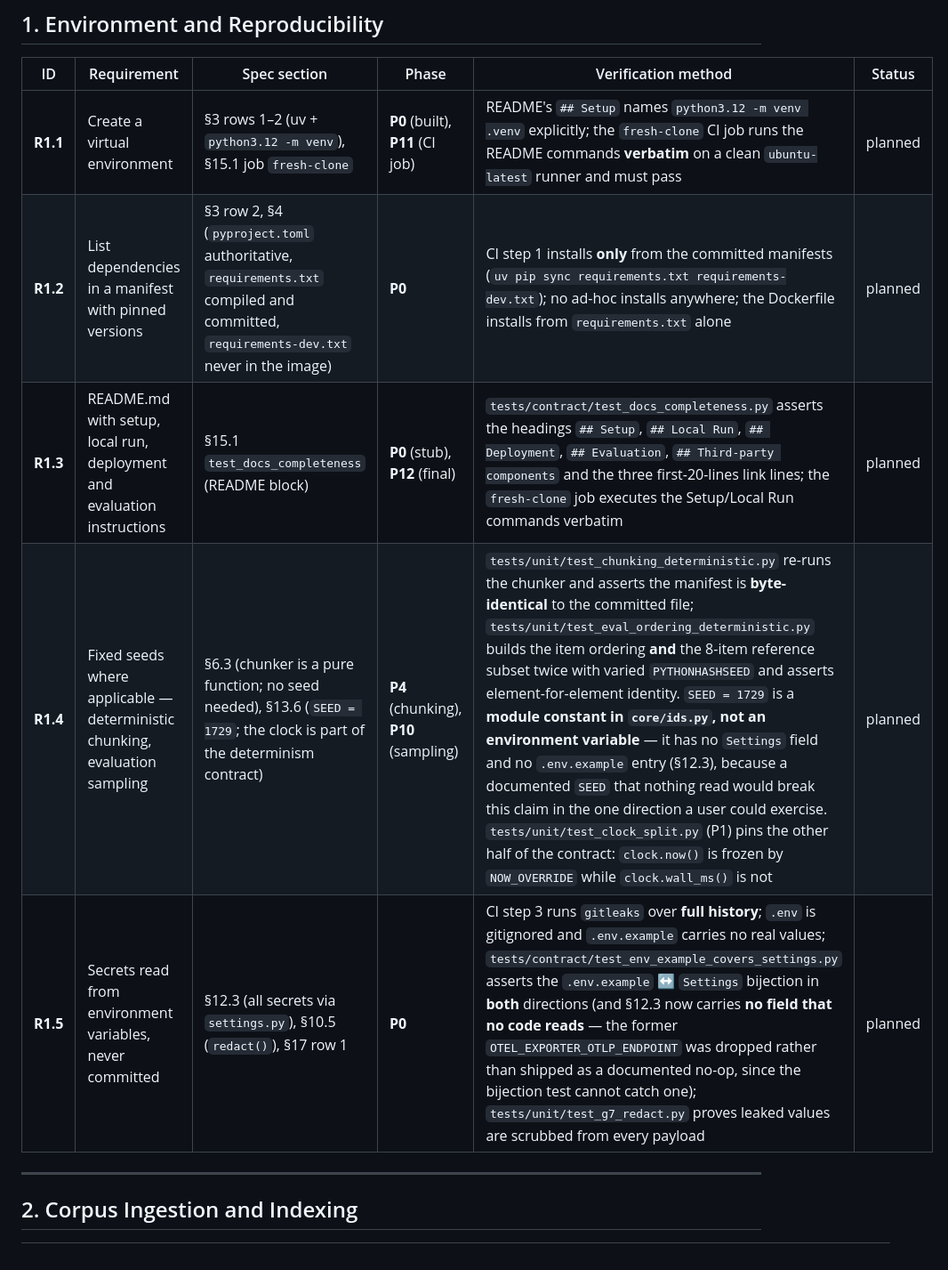
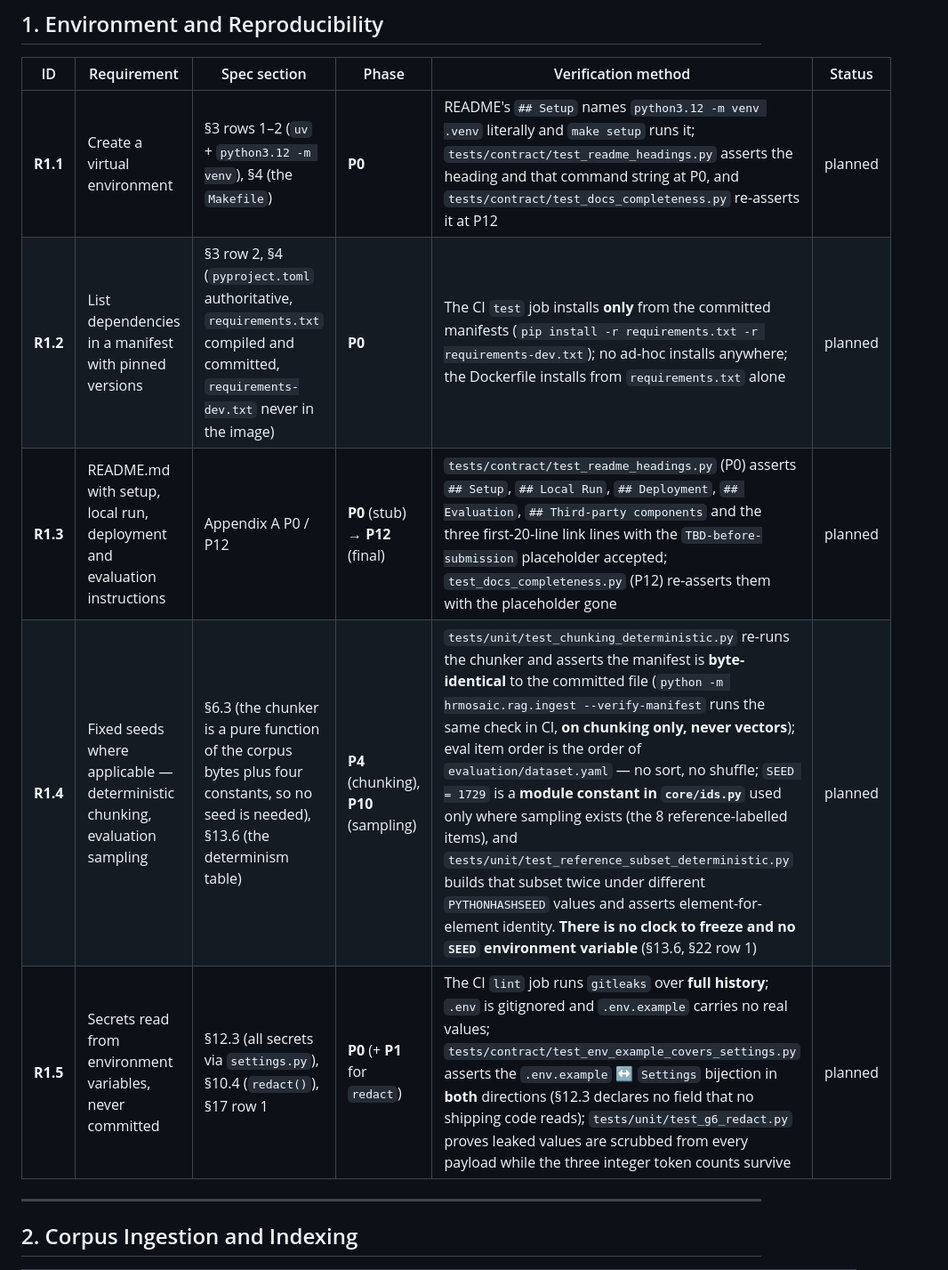
Before and after one commit to seantmalone/quantic-mosaic, a Markdown page: docs/requirements-traceability.md, the part around one of its changes. Shown at 89% size. Rendered like a GitHub page.

```diff
--- a/docs/requirements-traceability.md
+++ b/docs/requirements-traceability.md
@@ -35,11 +37,11 @@ or, for human-only items, confirmed by the user).
 
 | ID | Requirement | Spec section | Phase | Verification method | Status |
 |---|---|---|---|---|---|
-| **R1.1** | Create a virtual environment | §3 rows 1–2 (uv + `python3.12 -m venv`), §15.1 job `fresh-clone` | **P0** (built), **P11** (CI job) | README's `## Setup` names `python3.12 -m venv .venv` explicitly; the `fresh-clone` CI job runs the README commands **verbatim** on a clean `ubuntu-latest` runner and must pass | planned |
-| **R1.2** | List dependencies in a manifest with pinned versions | §3 row 2, §4 (`pyproject.toml` authoritative, `requirements.txt` compiled and committed, `requirements-dev.txt` never in the image) | **P0** | CI step 1 installs **only** from the committed manifests (`uv pip sync requirements.txt requirements-dev.txt`); no ad-hoc installs anywhere; the Dockerfile installs from `requirements.txt` alone | planned |
-| **R1.3** | README.md with setup, local run, deployment and evaluation instructions | §15.1 `test_docs_completeness` (README block) | **P0** (stub), **P12** (final) | `tests/contract/test_docs_completeness.py` asserts the headings `## Setup`, `## Local Run`, `## Deployment`, `## Evaluation`, `## Third-party components` and the three first-20-lines link lines; the `fresh-clone` job executes the Setup/Local Run commands verbatim | planned |
-| **R1.4** | Fixed seeds where applicable — deterministic chunking, evaluation sampling | §6.3 (chunker is a pure function; no seed needed), §13.6 (`SEED = 1729`; the clock is part of the determinism contract) | **P4** (chunking), **P10** (sampling) | `tests/unit/test_chunking_deterministic.py` re-runs the chunker and asserts the manifest is **byte-identical** to the committed file; `tests/unit/test_eval_ordering_deterministic.py` builds the item ordering **and** the 8-item reference subset twice with varied `PYTHONHASHSEED` and asserts element-for-element identity. `SEED = 1729` is a **module constant in `core/ids.py`, not an environment variable** — it has no `Settings` field and no `.env.example` entry (§12.3), because a documented `SEED` that nothing read would break this claim in the one direction a user could exercise. `tests/unit/test_clock_split.py` (P1) pins the other half of the contract: `clock.now()` is frozen by `NOW_OVERRIDE` while `clock.wall_ms()` is not | planned |
-| **R1.5** | Secrets read from environment variables, never committed | §12.3 (all secrets via `settings.py`), §10.5 (`redact()`), §17 row 1 | **P0** | CI step 3 runs `gitleaks` over **full history**; `.env` is gitignored and `.env.example` carries no real values; `tests/contract/test_env_example_covers_settings.py` asserts the `.env.example` ↔ `Settings` bijection in **both** directions (and §12.3 now carries **no field that no code reads** — the former `OTEL_EXPORTER_OTLP_ENDPOINT` was dropped rather than shipped as a documented no-op, since the bijection test cannot catch one); `tests/unit/test_g7_redact.py` proves leaked values are scrubbed from every payload | planned |
+| **R1.1** | Create a virtual environment | §3 rows 1–2 (`uv` + `python3.12 -m venv`), §4 (the `Makefile`) | **P0** | README's `## Setup` names `python3.12 -m venv .venv` literally and `make setup` runs it; `tests/contract/test_readme_headings.py` asserts the heading and that command string at P0, and `tests/contract/test_docs_completeness.py` re-asserts it at P12 | planned |
+| **R1.2** | List dependencies in a manifest with pinned versions | §3 row 2, §4 (`pyproject.toml` authoritative, `requirements.txt` compiled and committed, `requirements-dev.txt` never in the image) | **P0** | The CI `test` job installs **only** from the committed manifests (`pip install -r requirements.txt -r requirements-dev.txt`); no ad-hoc installs anywhere; the Dockerfile installs from `requirements.txt` alone | planned |
+| **R1.3** | README.md with setup, local run, deployment and evaluation instructions | Appendix A P0 / P12 | **P0** (stub) → **P12** (final) | `tests/contract/test_readme_headings.py` (P0) asserts `## Setup`, `## Local Run`, `## Deployment`, `## Evaluation`, `## Third-party components` and the three first-20-line link lines with the `TBD-before-submission` placeholder accepted; `test_docs_completeness.py` (P12) re-asserts them with the placeholder gone | planned |
+| **R1.4** | Fixed seeds where applicable — deterministic chunking, evaluation sampling | §6.3 (the chunker is a pure function of the corpus bytes plus four constants, so no seed is needed), §13.6 (the determinism table) | **P4** (chunking), **P10** (sampling) | `tests/unit/test_chunking_deterministic.py` re-runs the chunker and asserts the manifest is **byte-identical** to the committed file (`python -m hrmosaic.rag.ingest --verify-manifest` runs the same check in CI, **on chunking only, never vectors**); eval item order is the order of `evaluation/dataset.yaml` — no sort, no shuffle; `SEED = 1729` is a **module constant in `core/ids.py`** used only where sampling exists (the 8 reference-labelled items), and `tests/unit/test_reference_subset_deterministic.py` builds that subset twice under different `PYTHONHASHSEED` values and asserts element-for-element identity. **There is no clock to freeze and no `SEED` environment variable** (§13.6, §22 row 1) | planned |
+| **R1.5** | Secrets read from environment variables, never committed | §12.3 (all secrets via `settings.py`), §10.4 (`redact()`), §17 row 1 | **P0** (+ **P1** for `redact`) | The CI `lint` job runs `gitleaks` over **full history**; `.env` is gitignored and `.env.example` carries no real values; `tests/contract/test_env_example_covers_settings.py` asserts the `.env.example` ↔ `Settings` bijection in **both** directions (§12.3 declares no field that no shipping code reads); `tests/unit/test_g6_redact.py` proves leaked values are scrubbed from every payload while the three integer token counts survive | planned |
 
 ---
 
```
Also changed, not shown: other parts of docs/requirements-traceability.md (+93 -91 lines), 2 other files.
